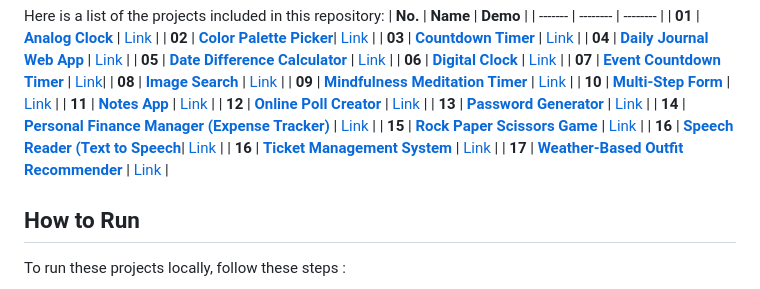
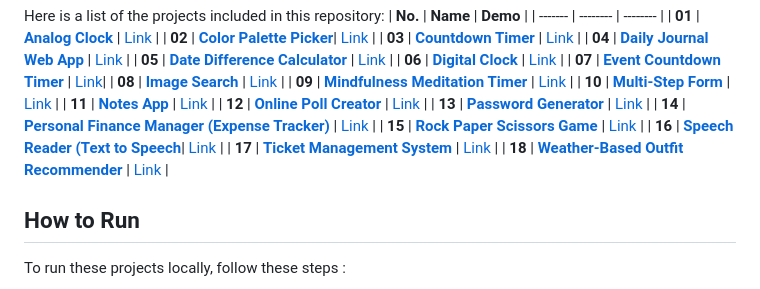
Before and after one commit to ShravanDalavi/Web-Mini-Projects, a Markdown page: README.md, the part around the change. GitHub-like rendering.

```diff
--- a/README.md
+++ b/README.md
@@ -26,8 +26,8 @@ Here is a list of the projects included in this repository:
 |  **14** | [**Personal Finance Manager (Expense Tracker)**](https://github.com/ShravanDalavi/Web-Mini-Projects/tree/main/projects/Personal%20Finance%20Manager)  | [Link](https://codepen.io/Shravan-Dalavi/pen/poXPPpr) |
 |  **15** | [**Rock Paper Scissors Game**](https://github.com/ShravanDalavi/Web-Mini-Projects/tree/main/projects/Rock%20Paper%20Scissor%20Game)  | [Link](https://codepen.io/Shravan-Dalavi/pen/jOjoZyV) |
 |  **16** | [**Speech Reader (Text to Speech**](https://github.com/ShravanDalavi/Web-Mini-Projects/tree/main/projects/Speech%20Reader%20(Text%20to%20Speech%20))| [Link](https://k8xj9s.csb.app/) |
-|  **16** | [**Ticket Management System**](https://github.com/ShravanDalavi/Web-Mini-Projects/tree/main/projects/Ticket%20Management)  | [Link](https://2jt5ft.csb.app/) |
-|  **17** | [**Weather-Based Outfit Recommender**](https://github.com/ShravanDalavi/Web-Mini-Projects/tree/main/projects/Weather%20Based%20Outfit%20Recommender)  | [Link](https://fhrwcx.csb.app/) |
+|  **17** | [**Ticket Management System**](https://github.com/ShravanDalavi/Web-Mini-Projects/tree/main/projects/Ticket%20Management)  | [Link](https://2jt5ft.csb.app/) |
+|  **18** | [**Weather-Based Outfit Recommender**](https://github.com/ShravanDalavi/Web-Mini-Projects/tree/main/projects/Weather%20Based%20Outfit%20Recommender)  | [Link](https://fhrwcx.csb.app/) |
 
 ## How to Run
 To run these projects locally, follow these steps :
```
